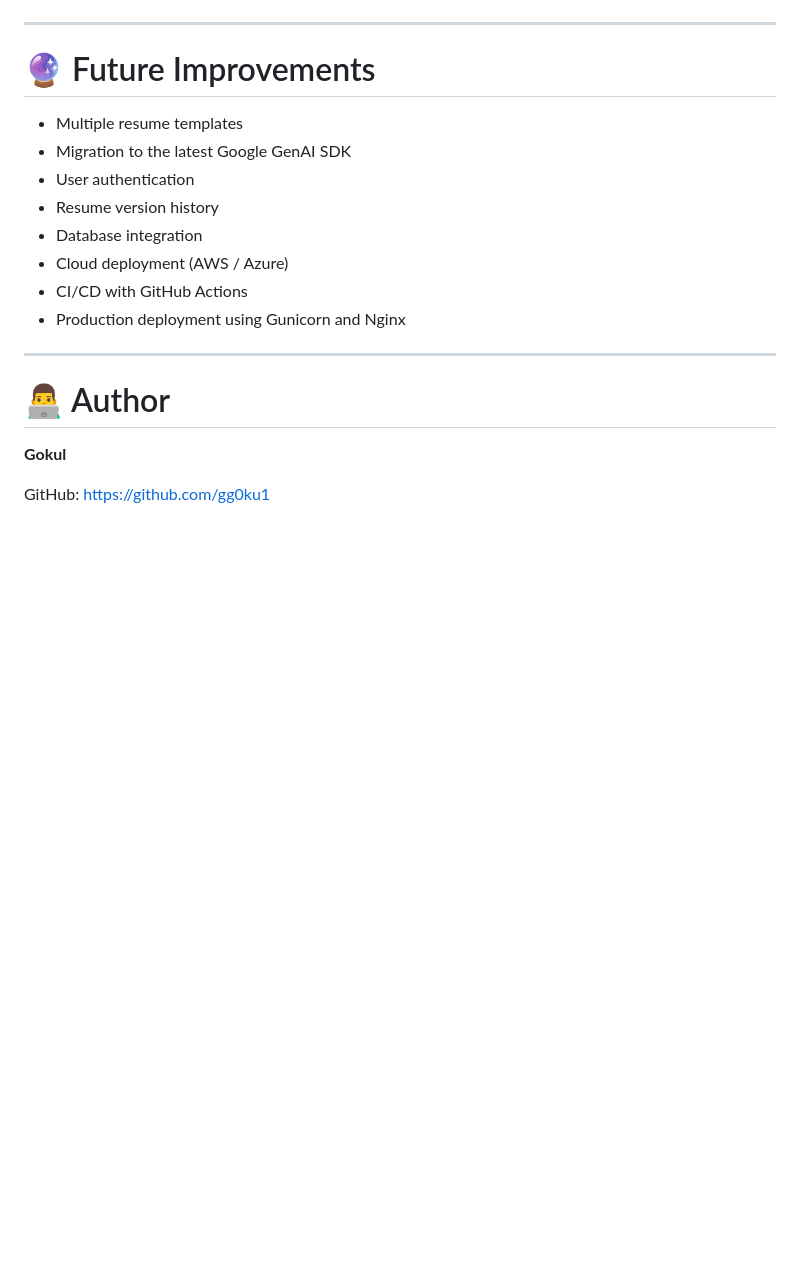
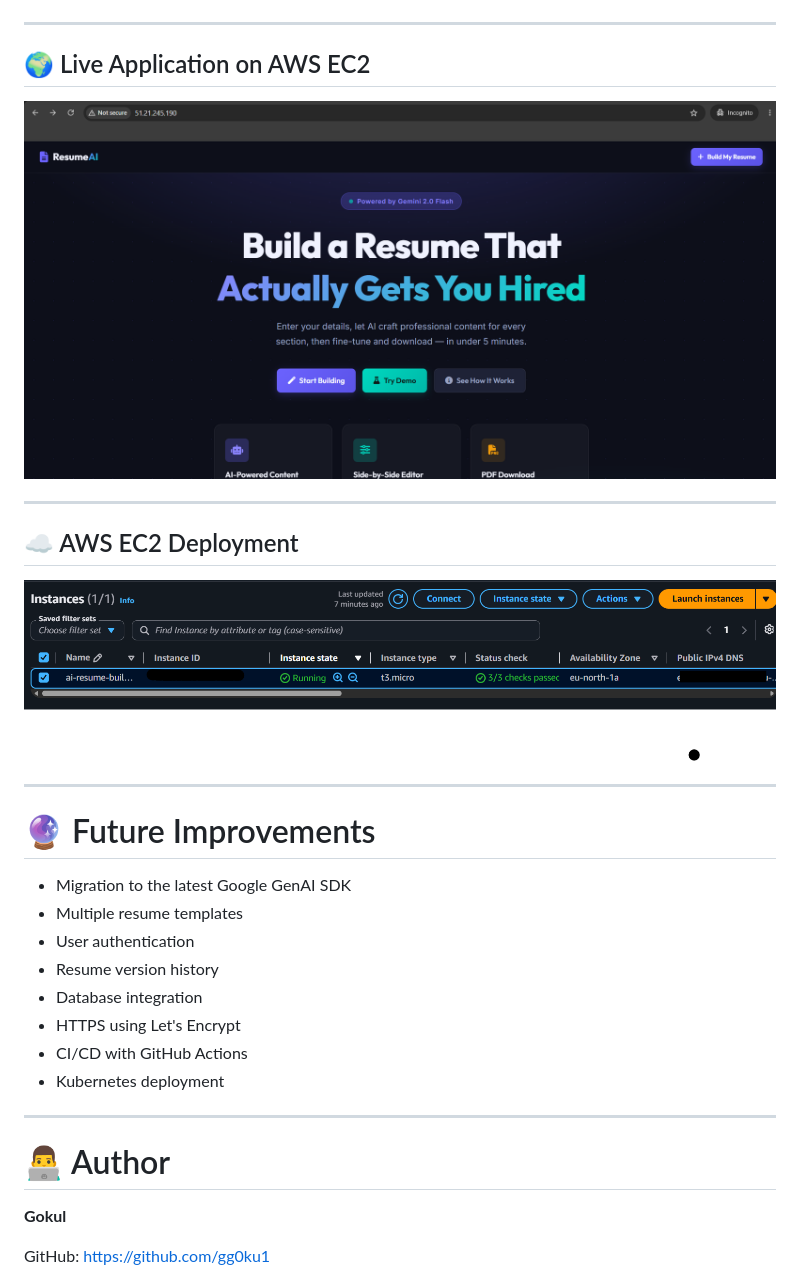
Before and after one commit to gg0ku1/ai-resume-builder, a Markdown page: README.md, the part around one of its changes. GitHub-like rendering; pictures changed too: Screenshots/Screenshot6.png (added), Screenshots/Screenshot7.png (added); blank space fills up the shorter version.

Commit message:
readme update deployment

```diff
--- a/README.md
+++ b/README.md
@@ -245,16 +299,28 @@ docker compose down
 
 ---
 
+## 🌍 Live Application on AWS EC2
+
+![](Screenshots/Screenshot6.png)
+
+---
+
+## ☁️ AWS EC2 Deployment
+
+![](Screenshots/Screenshot7.png)
+
+---
+
 # 🔮 Future Improvements
 
+- Migration to the latest Google GenAI SDK
 - Multiple resume templates
-- Migration to the latest Google GenAI SDK
 - User authentication
 - Resume version history
 - Database integration
-- Cloud deployment (AWS / Azure)
+- HTTPS using Let's Encrypt
 - CI/CD with GitHub Actions
-- Production deployment using Gunicorn and Nginx
+- Kubernetes deployment
 
 ---
 
```
Also changed, not shown: other parts of README.md (+87 -33 lines).
